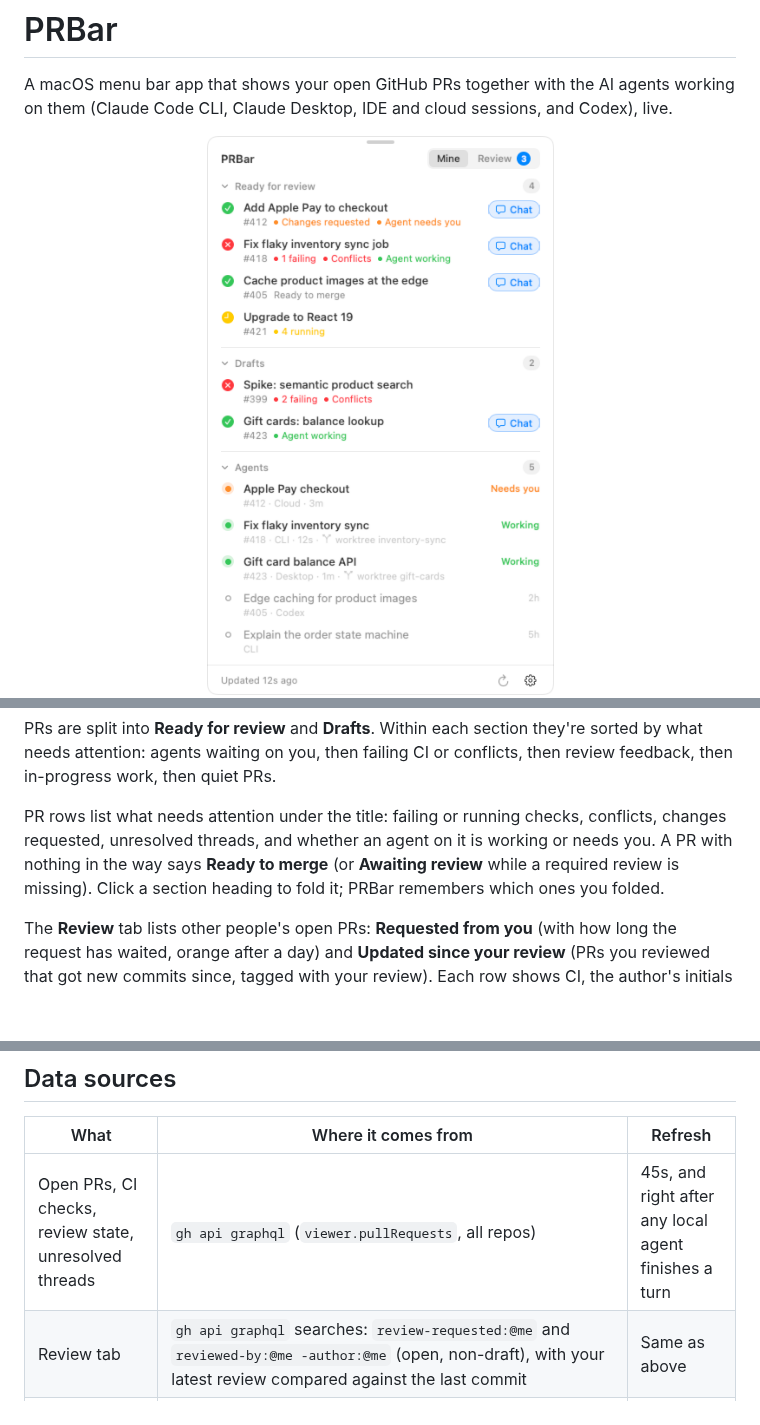
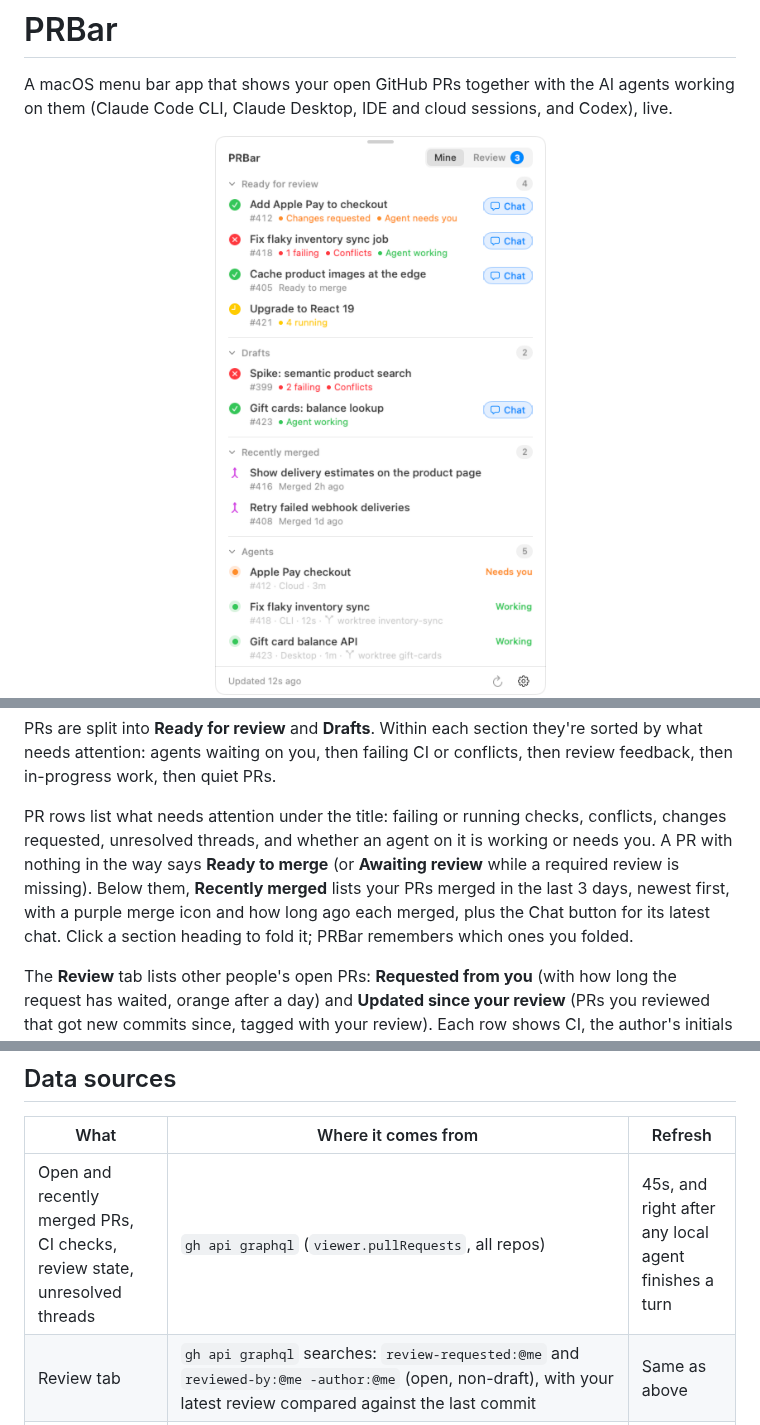
Before and after one commit to emilskovmand/prbar, a Markdown page: README.md, 3 parts joined by grey strips. GitHub-like rendering; pictures changed too: docs/panel-mine-light.png; blank space fills up the shorter version.

```diff
--- a/README.md
+++ b/README.md
@@ -17,7 +17,7 @@ The menu bar shows counts with the same icons: PRs ready for review (green), dra
 
 PRs are split into **Ready for review** and **Drafts**. Within each section they're sorted by what needs attention: agents waiting on you, then failing CI or conflicts, then review feedback, then in-progress work, then quiet PRs.
 
-PR rows list what needs attention under the title: failing or running checks, conflicts, changes requested, unresolved threads, and whether an agent on it is working or needs you. A PR with nothing in the way says **Ready to merge** (or **Awaiting review** while a required review is missing). Click a section heading to fold it; PRBar remembers which ones you folded.
+PR rows list what needs attention under the title: failing or running checks, conflicts, changes requested, unresolved threads, and whether an agent on it is working or needs you. A PR with nothing in the way says **Ready to merge** (or **Awaiting review** while a required review is missing). Below them, **Recently merged** lists your PRs merged in the last 3 days, newest first, with a purple merge icon and how long ago each merged, plus the Chat button for its latest chat. Click a section heading to fold it; PRBar remembers which ones you folded.
 
 The **Review** tab lists other people's open PRs: **Requested from you** (with how long the request has waited, orange after a day) and **Updated since your review** (PRs you reviewed that got new commits since, tagged with your review). Each row shows CI, the author's initials and the PR's age. The badge on the tab counts pending review requests.
 
@@ -45,7 +45,7 @@ Clicking the icon opens a panel. Clicking a PR opens it on GitHub in the backgro
 
 | What | Where it comes from | Refresh |
 | --- | --- | --- |
-| Open PRs, CI checks, review state, unresolved threads | `gh api graphql` (`viewer.pullRequests`, all repos) | 45s, and right after any local agent finishes a turn |
+| Open and recently merged PRs, CI checks, review state, unresolved threads | `gh api graphql` (`viewer.pullRequests`, all repos) | 45s, and right after any local agent finishes a turn |
 | Review tab | `gh api graphql` searches: `review-requested:@me` and `reviewed-by:@me -author:@me` (open, non-draft), with your latest review compared against the last commit | Same as above |
 | Local Claude Code sessions (CLI, Desktop, IDE) | `~/.claude/sessions/<pid>.json` (live status) plus incremental tail of each session's transcript (`pr-link`, `ai-title`, `last-prompt`, recaps) | 3s |
 | Codex threads (CLI and desktop app) | `~/.codex/state_*.sqlite` `threads` table, plus the task events at the end of each rollout log. Claude Code sessions Codex imported (listed in `external_agent_session_imports.json`) and Codex sub-agents are skipped. Idle threads are shown only while Codex is running. | 5s |
```
Also changed, not shown: docs/panel-mine-dark.png, 5 other files.
